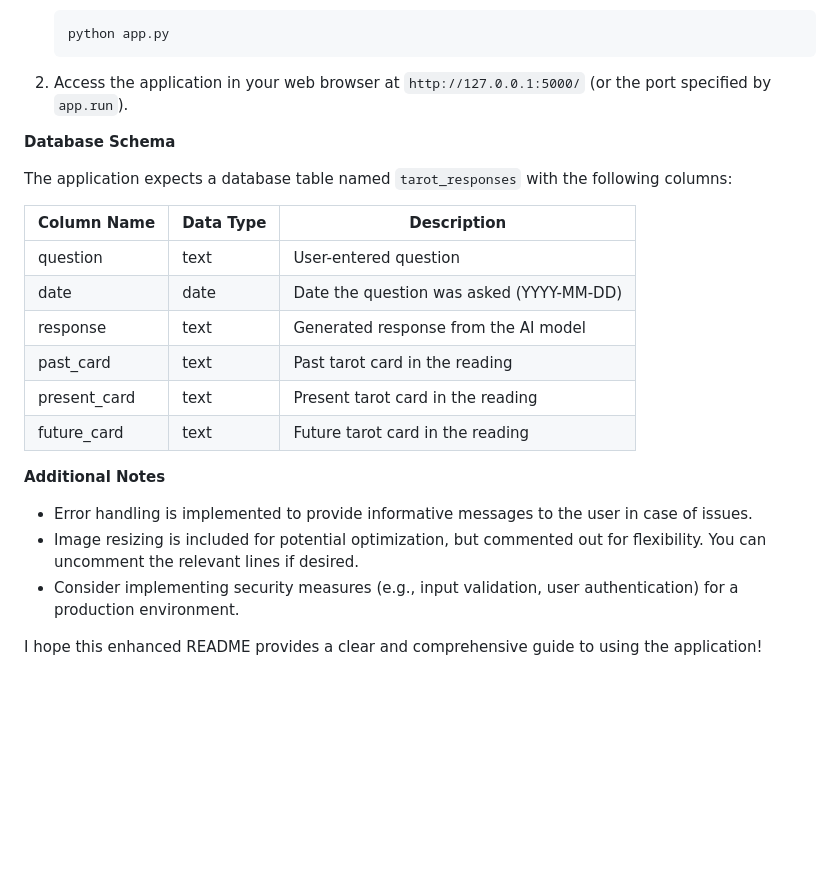
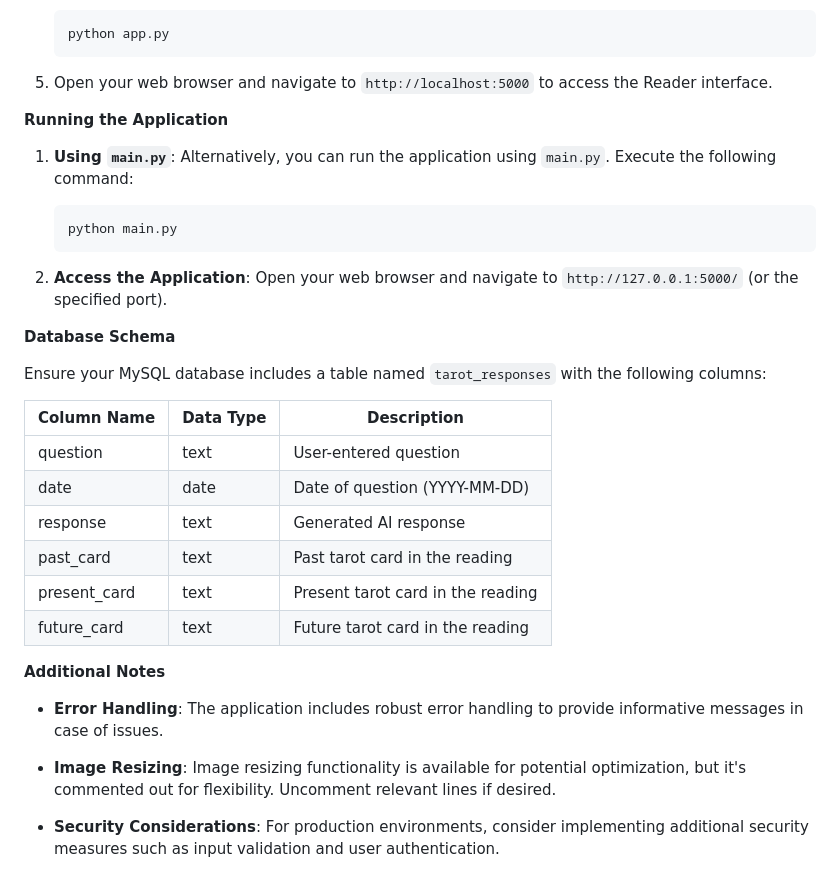
Before and after one commit to Debasish7ripathy/TarotCard, a Markdown page: README.md, the part around the change printed below. Rendered like a GitHub page; blank space fills up the shorter version.

````diff
--- a/README.md
+++ b/README.md
@@ -56,25 +82,36 @@ This Flask application leverages Google GenerativeAI to create a tarot card read
    python app.py
    ```
 
-2. Access the application in your web browser at `http://127.0.0.1:5000/` (or the port specified by `app.run`).
+5. Open your web browser and navigate to `http://localhost:5000` to access the Reader interface.
+
+
+**Running the Application**
+
+1. **Using `main.py`**: Alternatively, you can run the application using `main.py`. Execute the following command:
+
+   ```bash
+   python main.py
+   ```
+
+2. **Access the Application**: Open your web browser and navigate to `http://127.0.0.1:5000/` (or the specified port).
 
 **Database Schema**
 
-The application expects a database table named `tarot_responses` with the following columns:
+Ensure your MySQL database includes a table named `tarot_responses` with the following columns:
 
-| Column Name     | Data Type | Description                                          |
-|----------------|------------|-------------------------------------------------------|
-| question        | text       | User-entered question                                 |
-| date            | date       | Date the question was asked (YYYY-MM-DD)               |
-| response        | text       | Generated response from the AI model                  |
-| past_card        | text       | Past tarot card in the reading                         |
-| present_card    | text       | Present tarot card in the reading                      |
-| future_card     | text       | Future tarot card in the reading                       |
+| Column Name  | Data Type | Description                            |
+|--------------|-----------|----------------------------------------|
+| question     | text      | User-entered question                  |
+| date         | date      | Date of question (YYYY-MM-DD)          |
+| response     | text      | Generated AI response                  |
+| past_card    | text      | Past tarot card in the reading         |
+| present_card | text      | Present tarot card in the reading      |
+| future_card  | text      | Future tarot card in the reading       |
 
 **Additional Notes**
 
-- Error handling is implemented to provide informative messages to the user in case of issues.
-- Image resizing is included for potential optimization, but commented out for flexibility. You can uncomment the relevant lines if desired.
-- Consider implementing security measures (e.g., input validation, user authentication) for a production environment.
+- **Error Handling**: The application includes robust error handling to provide informative messages in case of issues.
 
-I hope this enhanced README provides a clear and comprehensive guide to using the application!
+- **Image Resizing**: Image resizing functionality is available for potential optimization, but it's commented out for flexibility. Uncomment relevant lines if desired.
+
+- **Security Considerations**: For production environments, consider implementing additional security measures such as input validation and user authentication.
````
Also changed, not shown: other parts of README.md (+44 -18 lines).
